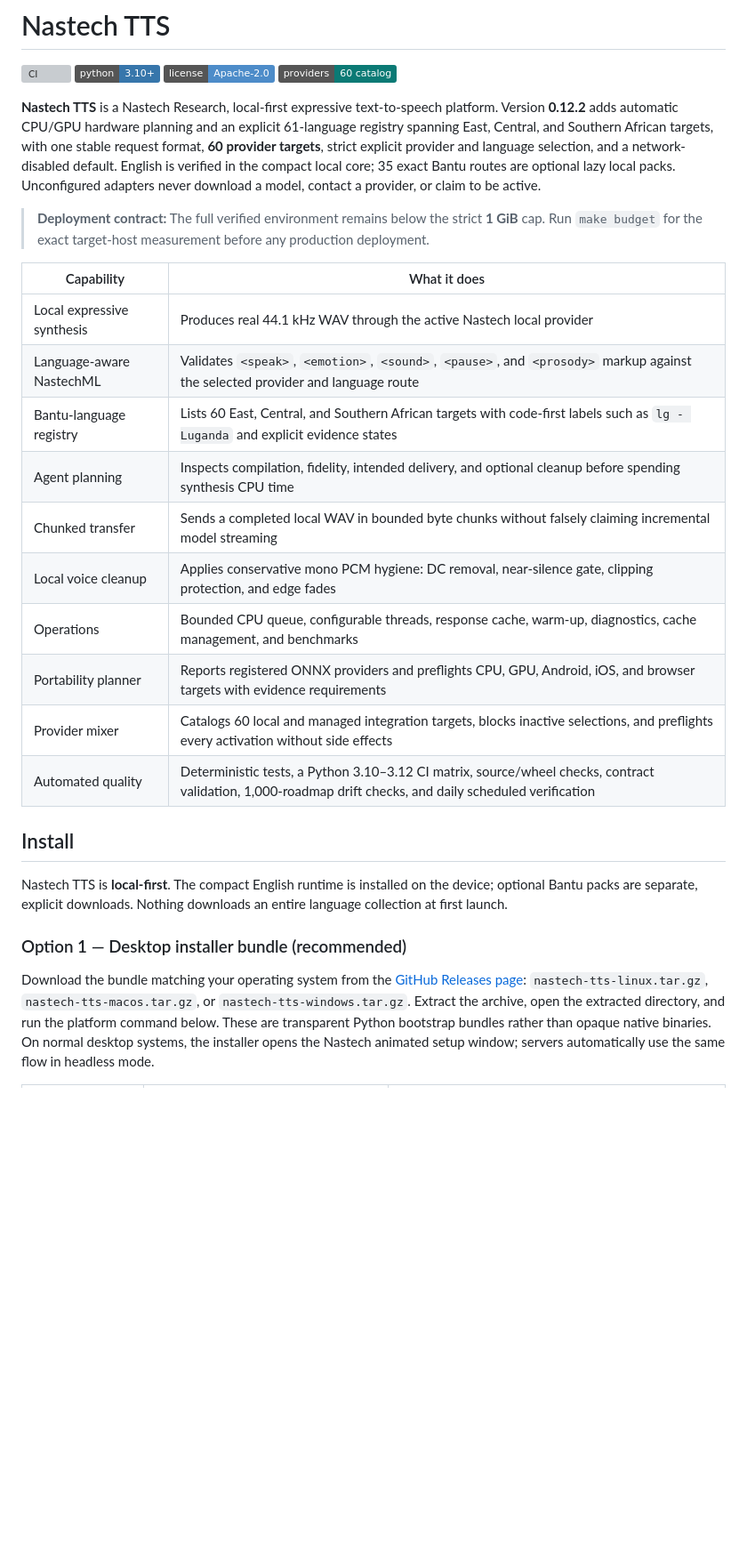
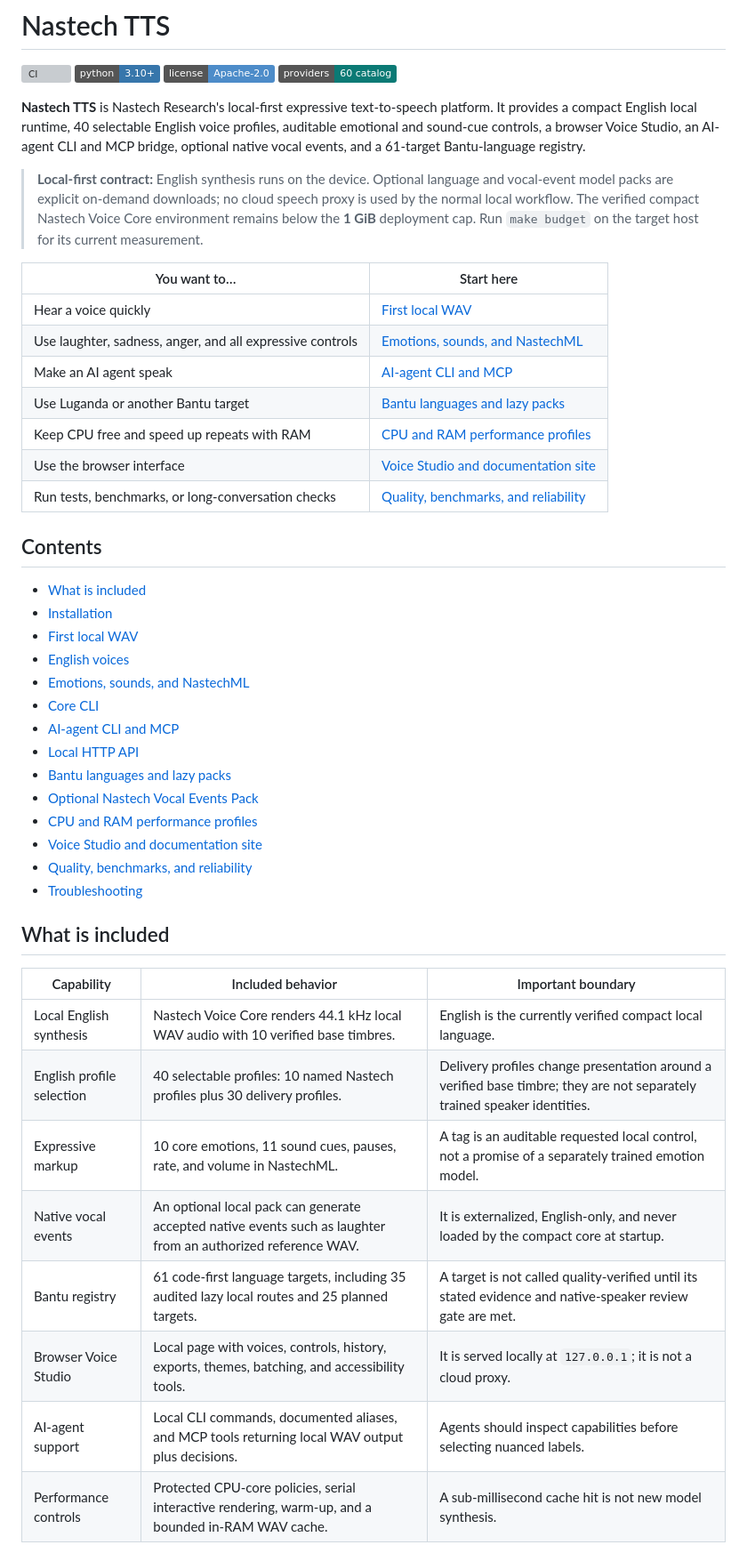
Before and after one commit to bantuinversions/nastech-tts, a Markdown page: README.md, the part around one of its changes. Shown at 89% size. Rendered like a GitHub page; badges without logos; blank space fills up the shorter version; grey boxes are pictures that could not be loaded.

Commit message:
docs: consolidate complete operating guide

```diff
--- a/README.md
+++ b/README.md
@@ -5,28 +5,47 @@
 [![License](https://img.shields.io/badge/license-Apache--2.0-4D8CC9)](LICENSE)
 [![Provider mixer](https://img.shields.io/badge/providers-60%20catalog-0B7A75)](docs/PROVIDER_CATALOG_50.md)
 
-**Nastech TTS** is a Nastech Research, local-first expressive text-to-speech platform. Version **0.12.2** adds automatic CPU/GPU hardware planning and an explicit 61-language registry spanning East, Central, and Southern African targets, with one stable request format, **60 provider targets**, strict explicit provider and language selection, and a network-disabled default. English is verified in the compact local core; 35 exact Bantu routes are optional lazy local packs. Unconfigured adapters never download a model, contact a provider, or claim to be active.
+**Nastech TTS** is Nastech Research's local-first expressive text-to-speech platform. It provides a compact English local runtime, 40 selectable English voice profiles, auditable emotional and sound-cue controls, a browser Voice Studio, an AI-agent CLI and MCP bridge, optional native vocal events, and a 61-target Bantu-language registry.
 
-> **Deployment contract:** The full verified environment remains below the strict **1 GiB** cap. Run `make budget` for the exact target-host measurement before any production deployment.
+> **Local-first contract:** English synthesis runs on the device. Optional language and vocal-event model packs are explicit on-demand downloads; no cloud speech proxy is used by the normal local workflow. The verified compact Nastech Voice Core environment remains below the **1 GiB** deployment cap. Run `make budget` on the target host for its current measurement.
 
-| Capability | What it does |
+| You want to… | Start here |
 |---|---|
-| Local expressive synthesis | Produces real 44.1 kHz WAV through the active Nastech local provider |
-| Language-aware NastechML | Validates `<speak>`, `<emotion>`, `<sound>`, `<pause>`, and `<prosody>` markup against the selected provider and language route |
-| Bantu-language registry | Lists 60 East, Central, and Southern African targets with code-first labels such as `lg - Luganda` and explicit evidence states |
-| Agent planning | Inspects compilation, fidelity, intended delivery, and optional cleanup before spending synthesis CPU time |
-| Chunked transfer | Sends a completed local WAV in bounded byte chunks without falsely claiming incremental model streaming |
-| Local voice cleanup | Applies conservative mono PCM hygiene: DC removal, near-silence gate, clipping protection, and edge fades |
-| Operations | Bounded CPU queue, configurable threads, response cache, warm-up, diagnostics, cache management, and benchmarks |
-| Portability planner | Reports registered ONNX providers and preflights CPU, GPU, Android, iOS, and browser targets with evidence requirements |
-| Provider mixer | Catalogs 60 local and managed integration targets, blocks inactive selections, and preflights every activation without side effects |
-| Automated quality | Deterministic tests, a Python 3.10–3.12 CI matrix, source/wheel checks, contract validation, 1,000-roadmap drift checks, and daily scheduled verification |
+| Hear a voice quickly | [First local WAV](#first-local-wav) |
+| Use laughter, sadness, anger, and all expressive controls | [Emotions, sounds, and NastechML](#emotions-sounds-and-nastechml) |
+| Make an AI agent speak | [AI-agent CLI and MCP](#ai-agent-cli-and-mcp) |
+| Use Luganda or another Bantu target | [Bantu languages and lazy packs](#bantu-languages-and-lazy-packs) |
+| Keep CPU free and speed up repeats with RAM | [CPU and RAM performance profiles](#cpu-and-ram-performance-profiles) |
+| Use the browser interface | [Voice Studio and documentation site](#voice-studio-and-documentation-site) |
+| Run tests, benchmarks, or long-conversation checks | [Quality, benchmarks, and reliability](#quality-benchmarks-and-reliability) |
 
-## Install
+## Contents
 
-Nastech TTS is **local-first**. The compact English runtime is installed on the device; optional Bantu packs are separate, explicit downloads. Nothing downloads an entire language collection at first launch.
+- [What is included](#what-is-included)
+- [Installation](#installation)
+- [First local WAV](#first-local-wav)
+- [English voices](#english-voices)
+- [Emotions, sounds, and NastechML](#emotions-sounds-and-nastechml)
+- [Core CLI](#core-cli)
+- [AI-agent CLI and MCP](#ai-agent-cli-and-mcp)
+- [Local HTTP API](#local-http-api)
+- [Bantu languages and lazy packs](#bantu-languages-and-lazy-packs)
+- [Optional Nastech Vocal Events Pack](#optional-nastech-vocal-events-pack)
+- [CPU and RAM performance profiles](#cpu-and-ram-performance-profiles)
+- [Voice Studio and documentation site](#voice-studio-and-documentation-site)
+- [Quality, benchmarks, and reliability](#quality-benchmarks-and-reliability)
+- [Troubleshooting](#troubleshooting)
 
-### Option 1 — Desktop installer bundle (recommended)
+## What is included
 
-Download the bundle matching your operating system from the [GitHub Releases page](https://github.com/bantuinversions/nastech-tts/releases): `nastech-tts-linux.tar.gz`, `nastech-tts-macos.tar.gz`, or `nastech-tts-windows.tar.gz`. Extract the archive, open the extracted directory, and run the platform command below. These are transparent Python bootstrap bundles rather than opaque native binaries. On normal desktop systems, the installer opens the Nastech animated setup window; servers automatically use the same flow in headless mode.
+| Capability | Included behavior | Important boundary |
+|---|---|---|
+| Local English synthesis | Nastech Voice Core renders 44.1 kHz local WAV audio with 10 verified base timbres. | English is the currently verified compact local language. |
+| English profile selection | 40 selectable profiles: 10 named Nastech profiles plus 30 delivery profiles. | Delivery profiles change presentation around a verified base timbre; they are not separately trained speaker identities. |
+| Expressive markup | 10 core emotions, 11 sound cues, pauses, rate, and volume in NastechML. | A tag is an auditable requested local control, not a promise of a separately trained emotion model. |
+| Native vocal events | An optional local pack can generate accepted native events such as laughter from an authorized reference WAV. | It is externalized, English-only, and never loaded by the compact core at startup. |
+| Bantu registry | 61 code-first language targets, including 35 audited lazy local routes and 25 planned targets. | A target is not called quality-verified until its stated evidence and native-speaker review gate are met. |
+| Browser Voice Studio | Local page with voices, controls, history, exports, themes, batching, and accessibility tools. | It is served locally at `127.0.0.1`; it is not a cloud proxy. |
+| AI-agent support | Local CLI commands, documented aliases, and MCP tools returning local WAV output plus decisions. | Agents should inspect capabilities before selecting nuanced labels. |
+| Performance controls | Protected CPU-core policies, serial interactive rendering, warm-up, and a bounded in-RAM WAV cache. | A sub-millisecond cache hit is not new model synthesis. |
 
```
Also changed, not shown: other parts of README.md (+407 -251 lines).
